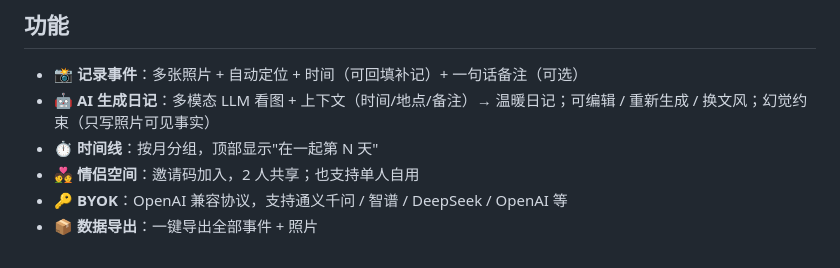
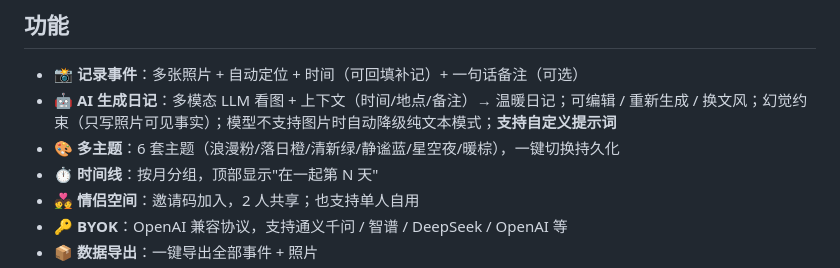
Before and after one commit to awsl0/WoZai, a Markdown page: README.md, the part around the change. Rendered like a GitHub page.

Commit message:
docs: update feature list

```diff
--- a/README.md
+++ b/README.md
@@ -11,7 +11,8 @@
 ## 功能
 
 - 📸 **记录事件**：多张照片 + 自动定位 + 时间（可回填补记）+ 一句话备注（可选）
-- 🤖 **AI 生成日记**：多模态 LLM 看图 + 上下文（时间/地点/备注）→ 温暖日记；可编辑 / 重新生成 / 换文风；幻觉约束（只写照片可见事实）
+- 🤖 **AI 生成日记**：多模态 LLM 看图 + 上下文（时间/地点/备注）→ 温暖日记；可编辑 / 重新生成 / 换文风；幻觉约束（只写照片可见事实）；模型不支持图片时自动降级纯文本模式；**支持自定义提示词**
+- 🎨 **多主题**：6 套主题（浪漫粉/落日橙/清新绿/静谧蓝/星空夜/暖棕），一键切换持久化
 - ⏱ **时间线**：按月分组，顶部显示"在一起第 N 天"
 - 💑 **情侣空间**：邀请码加入，2 人共享；也支持单人自用
 - 🔑 **BYOK**：OpenAI 兼容协议，支持通义千问 / 智谱 / DeepSeek / OpenAI 等
```
